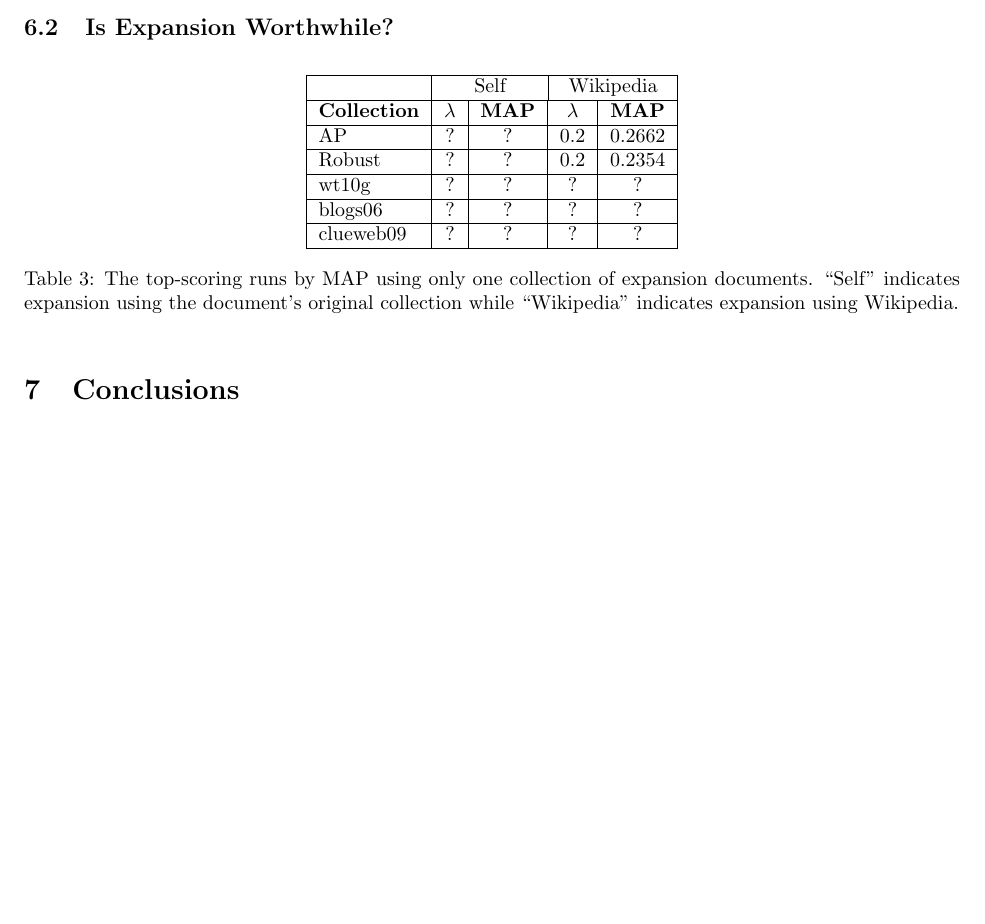
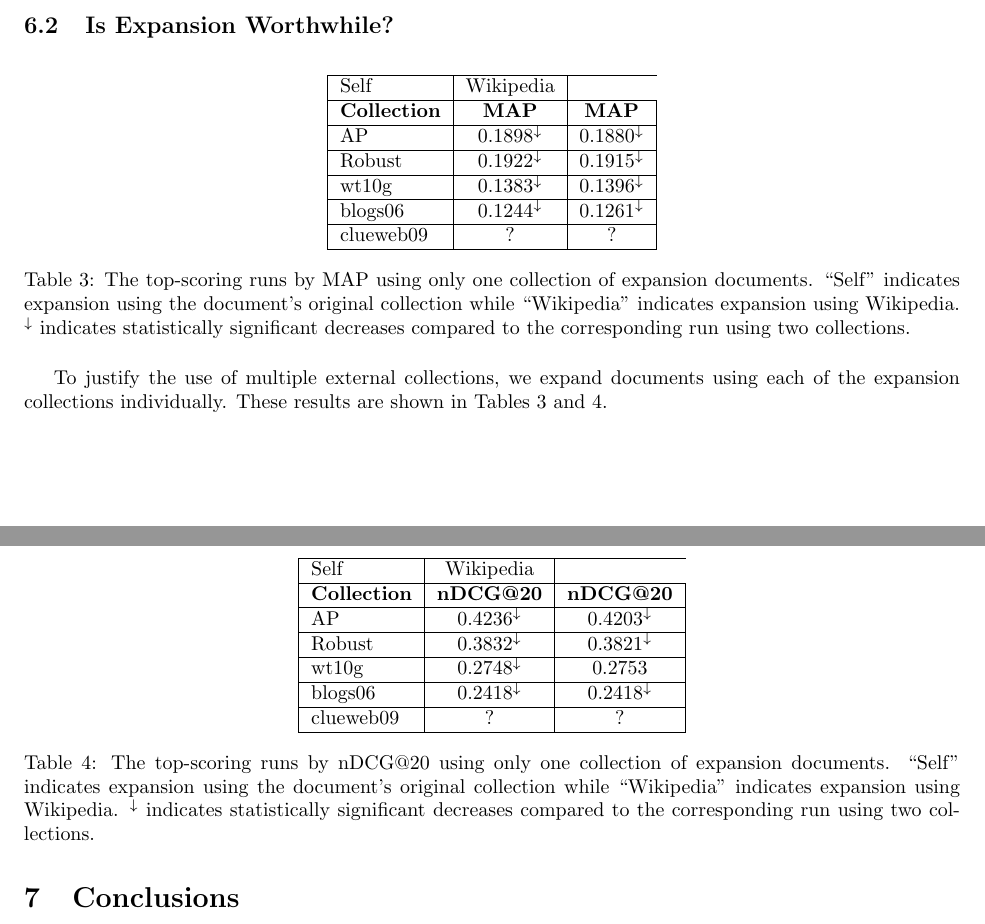
Before and after one commit to gtsherman/thesis, a LaTeX paper (paper.tex): part of page 7 of 8 before the commit and two parts of pages 7 and 8 of 9 after it, the two joined at a grey line, cut so that both start at the same text, the shorter picture padded with empty space. Compiled offline with pdfLaTeX.

Commit message:
added single expansion runs, need to work on formatting

```diff
--- a/paper.tex
+++ b/paper.tex
@@ -249,17 +249,34 @@ Similar to $k$, the value of $n$ may theoretically equal the number of expansion
 \begin{table}[htbp]
 \centering
 \begin{tabular}{|l|c|c|c|c|} \hline
-& \multicolumn{2}{c}{Self} & \multicolumn{2}{|c|}{Wikipedia} \\ \hline
-{\bf Collection} & {\bf $\lambda$} & {\bf MAP} & {\bf $\lambda$} & {\bf MAP} \\ \hline
-AP & ? & ? & 0.2 & 0.2662 \\ \hline
-Robust & ? & ? & 0.2 & 0.2354 \\ \hline
-wt10g & ? & ? & ? & ? \\ \hline
-blogs06 & ? & ? & ? & ? \\ \hline
-clueweb09 & ? & ? & ? & ? \\ \hline
+Self & Wikipedia \\ \hline
+{\bf Collection} & {\bf MAP} & {\bf MAP} \\ \hline
+AP & 0.1898$^{\downarrow}$ & 0.1880$^{\downarrow}$ \\ \hline
+Robust & 0.1922$^{\downarrow}$ & 0.1915$^{\downarrow}$ \\ \hline
+wt10g & 0.1383$^{\downarrow}$ & 0.1396$^{\downarrow}$ \\ \hline
+blogs06 & 0.1244$^{\downarrow}$ & 0.1261$^{\downarrow}$ \\ \hline
+clueweb09 & ? & ? \\ \hline
 \end{tabular}
-\caption{The top-scoring runs by MAP using only one collection of expansion documents. ``Self'' indicates expansion using the document's original collection while ``Wikipedia'' indicates expansion using Wikipedia.}
-\label{table.performance.single}
+\caption{The top-scoring runs by MAP using only one collection of expansion documents. ``Self'' indicates expansion using the document's original collection while ``Wikipedia'' indicates expansion using Wikipedia. $^{\downarrow}$ indicates statistically significant decreases compared to the corresponding run using two collections.}
+\label{table.performance.single.map}
 \end{table}
+
+\begin{table}[htbp]
+\centering
+\begin{tabular}{|l|c|c|c|c|} \hline
+Self & Wikipedia \\ \hline
+{\bf Collection} & {\bf nDCG@20} & {\bf nDCG@20} \\ \hline
+AP & 0.4236$^{\downarrow}$ & 0.4203$^{\downarrow}$ \\ \hline
+Robust & 0.3832$^{\downarrow}$ & 0.3821$^{\downarrow}$ \\ \hline
+wt10g & 0.2748$^{\downarrow}$ & 0.2753 \\ \hline
+blogs06 & 0.2418$^{\downarrow}$ & 0.2418$^{\downarrow}$ \\ \hline
+clueweb09 & ? & ? \\ \hline
+\end{tabular}
+\caption{The top-scoring runs by nDCG@20 using only one collection of expansion documents. ``Self'' indicates expansion using the document's original collection while ``Wikipedia'' indicates expansion using Wikipedia. $^{\downarrow}$ indicates statistically significant decreases compared to the corresponding run using two collections.}
+\label{table.performance.single.ndcg}
+\end{table}
+
+To justify the use of multiple external collections, we expand documents using each of the expansion collections individually. These results are shown in Tables \ref{table.performance.single.map} and \ref{table.performance.single.ndcg}.
 
 \section{Conclusions}\label{section.conclusions}
 
```
Also changed, not shown: paper.tex (2 more changed lines).
